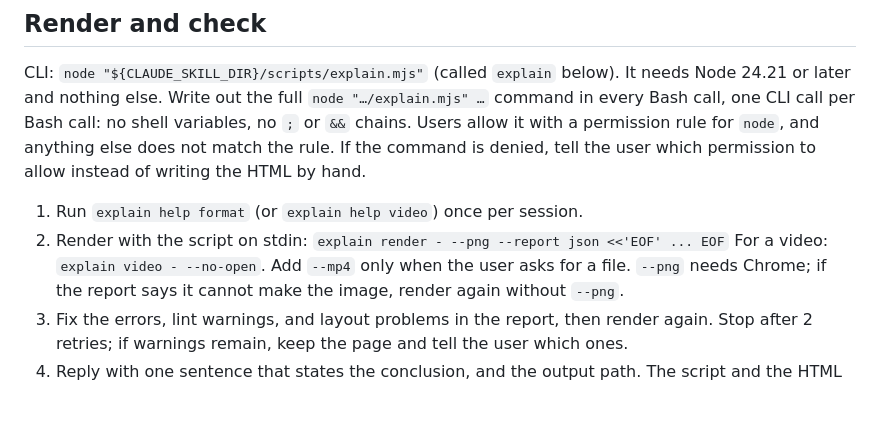
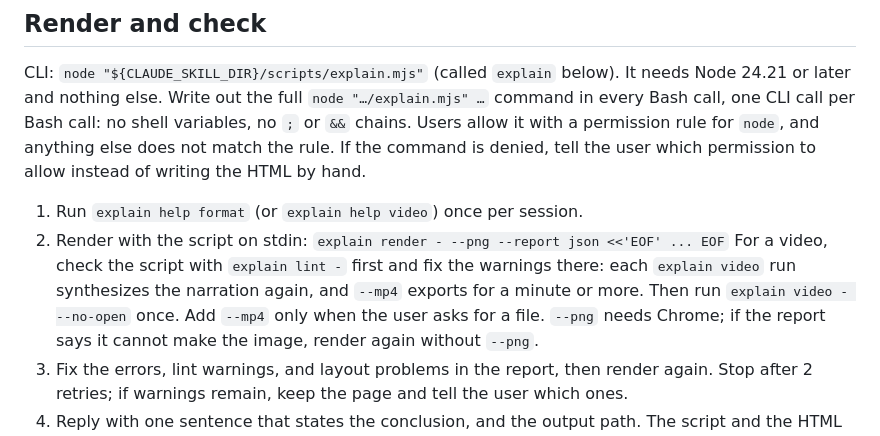
Before and after one commit to nu0ma/explain, a Markdown page: skills/explain/SKILL.md, the part around the change. GitHub-like rendering; blank space fills up the shorter version.

Commit message:
fix(skill): lint a video script before rendering it

```diff
--- a/skills/explain/SKILL.md
+++ b/skills/explain/SKILL.md
@@ -73,7 +73,9 @@ If the command is denied, tell the user which permission to allow instead of wri
 
 1. Run `explain help format` (or `explain help video`) once per session.
 2. Render with the script on stdin: `explain render - --png --report json <<'EOF' ... EOF`
-   For a video: `explain video - --no-open`. Add `--mp4` only when the user asks for a file.
+   For a video, check the script with `explain lint -` first and fix the warnings there: each
+   `explain video` run synthesizes the narration again, and `--mp4` exports for a minute or more.
+   Then run `explain video - --no-open` once. Add `--mp4` only when the user asks for a file.
    `--png` needs Chrome; if the report says it cannot make the image, render again without `--png`.
 3. Fix the errors, lint warnings, and layout problems in the report, then render again.
    Stop after 2 retries; if warnings remain, keep the page and tell the user which ones.
```
